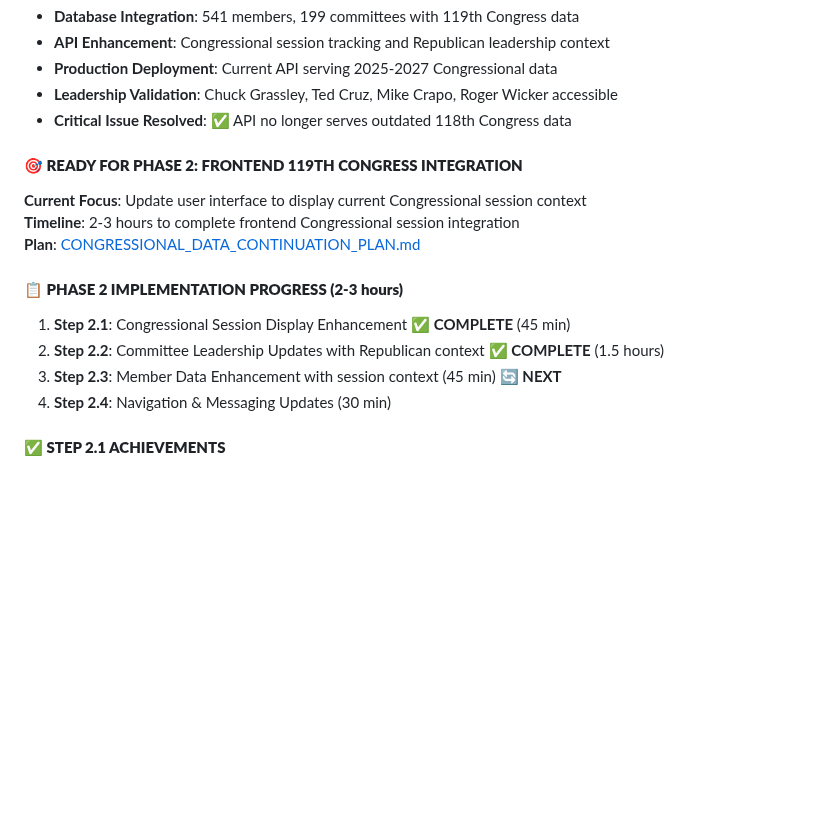
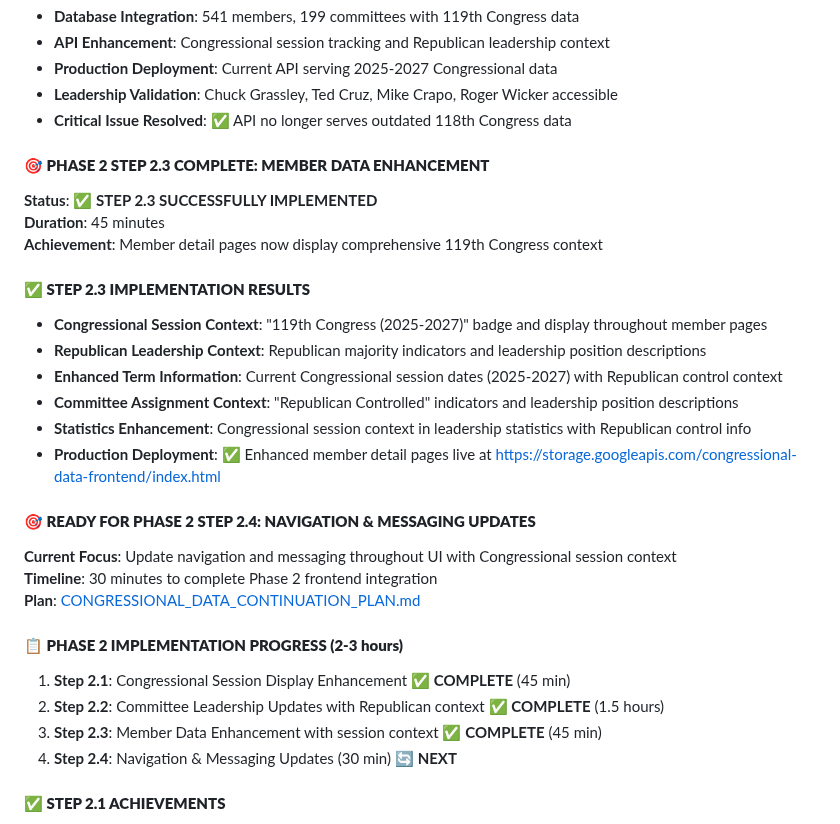
Before and after one commit to noelmcmichael/congress-data-automator, a Markdown page: README.md, the part around the change. Drawn GitHub-style; blank space fills up the shorter version.

```diff
--- a/README.md
+++ b/README.md
@@ -1235,16 +1235,29 @@ With the rock-solid foundation of Chamber → Committee → Member relationships
 - **Leadership Validation**: Chuck Grassley, Ted Cruz, Mike Crapo, Roger Wicker accessible
 - **Critical Issue Resolved**: ✅ API no longer serves outdated 118th Congress data
 
-#### **🎯 READY FOR PHASE 2: FRONTEND 119TH CONGRESS INTEGRATION**
-**Current Focus**: Update user interface to display current Congressional session context
-**Timeline**: 2-3 hours to complete frontend Congressional session integration
+#### **🎯 PHASE 2 STEP 2.3 COMPLETE: MEMBER DATA ENHANCEMENT**
+**Status**: ✅ **STEP 2.3 SUCCESSFULLY IMPLEMENTED**
+**Duration**: 45 minutes
+**Achievement**: Member detail pages now display comprehensive 119th Congress context
+
+#### **✅ STEP 2.3 IMPLEMENTATION RESULTS**
+- **Congressional Session Context**: "119th Congress (2025-2027)" badge and display throughout member pages
+- **Republican Leadership Context**: Republican majority indicators and leadership position descriptions
+- **Enhanced Term Information**: Current Congressional session dates (2025-2027) with Republican control context
+- **Committee Assignment Context**: "Republican Controlled" indicators and leadership position descriptions
+- **Statistics Enhancement**: Congressional session context in leadership statistics with Republican control info
+- **Production Deployment**: ✅ Enhanced member detail pages live at https://storage.googleapis.com/congressional-data-frontend/index.html
+
+#### **🎯 READY FOR PHASE 2 STEP 2.4: NAVIGATION & MESSAGING UPDATES**
+**Current Focus**: Update navigation and messaging throughout UI with Congressional session context
+**Timeline**: 30 minutes to complete Phase 2 frontend integration
 **Plan**: [CONGRESSIONAL_DATA_CONTINUATION_PLAN.md](CONGRESSIONAL_DATA_CONTINUATION_PLAN.md)
 
 #### **📋 PHASE 2 IMPLEMENTATION PROGRESS (2-3 hours)**
 1. **Step 2.1**: Congressional Session Display Enhancement ✅ **COMPLETE** (45 min)
 2. **Step 2.2**: Committee Leadership Updates with Republican context ✅ **COMPLETE** (1.5 hours)
-3. **Step 2.3**: Member Data Enhancement with session context (45 min) 🔄 **NEXT**
-4. **Step 2.4**: Navigation & Messaging Updates (30 min)
+3. **Step 2.3**: Member Data Enhancement with session context ✅ **COMPLETE** (45 min)
+4. **Step 2.4**: Navigation & Messaging Updates (30 min) 🔄 **NEXT**
 
 #### **✅ STEP 2.1 ACHIEVEMENTS**
 - **Navigation Enhancement**: "119th Congress (2025-2027)" now displays in header
```
Also changed, not shown: PHASE_2_STEP_2_3_COMPLETION_SUMMARY.md (added, +168 -0 lines).
